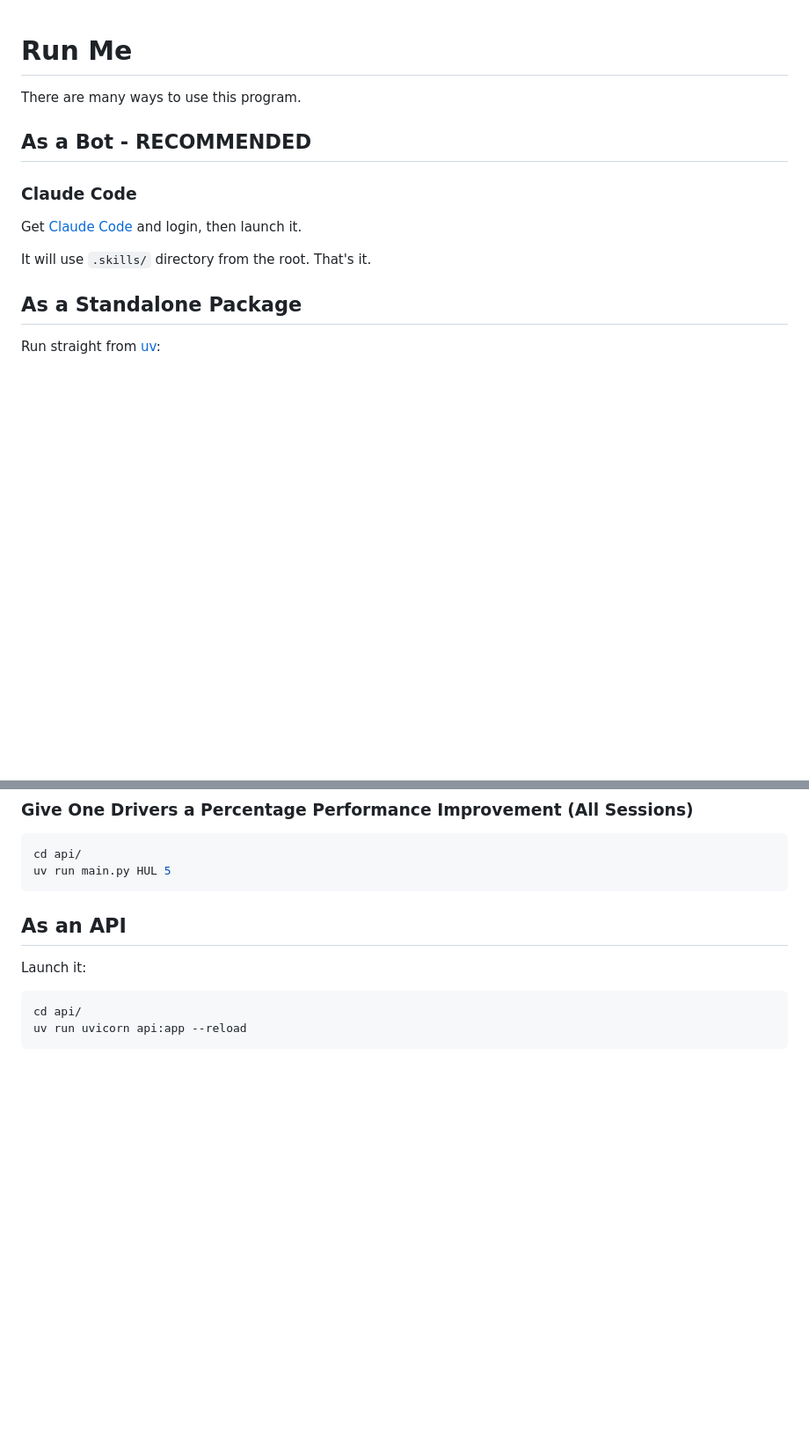
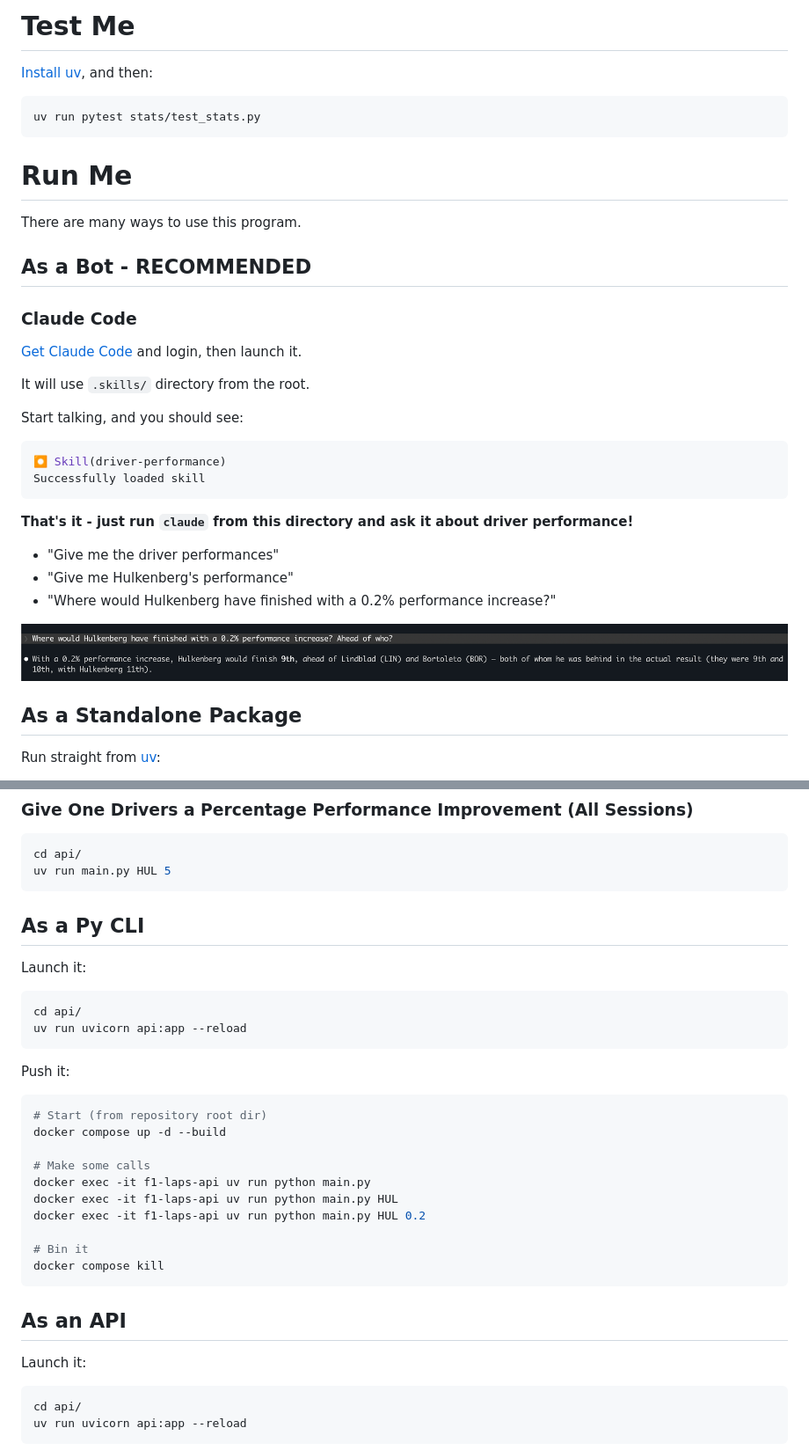
Before and after one commit to ttyS0e/f1-demo, a Markdown page: README.md, 2 parts joined by grey strips. Shown at 88% size. GitHub-like rendering; pictures changed too: assets/image.png (added); blank space fills up the shorter version.

````diff
--- a/README.md
+++ b/README.md
@@ -1,3 +1,11 @@
+# Test Me
+
+[Install uv](https://docs.astral.sh/uv/getting-started/installation/), and then:
+
+```sh
+uv run pytest stats/test_stats.py
+```
+
 # Run Me
 
 There are many ways to use this program.
@@ -6,9 +14,24 @@ There are many ways to use this program.
 
 ### Claude Code
 
-Get [Claude Code](https://code.claude.com/docs/en/overview) and login, then launch it.
+[Get Claude Code](https://code.claude.com/docs/en/overview) and login, then launch it.
 
-It will use `.skills/` directory from the root. That's it.
+It will use `.skills/` directory from the root.
+
+Start talking, and you should see:
+
+```sh
+⏺ Skill(driver-performance)
+Successfully loaded skill
+```
+
+**That's it - just run `claude` from this directory and ask it about driver performance!**
+
+* "Give me the driver performances"
+* "Give me Hulkenberg's performance"
+* "Where would Hulkenberg have finished with a 0.2% performance increase?"
+
+![Demo Image](assets/image.png)
 
 ## As a Standalone Package
 
@@ -31,6 +54,30 @@ uv run main.py HUL
 ```sh
 cd api/
 uv run main.py HUL 5
+```
+
+## As a Py CLI
+
+Launch it:
+
+```sh
+cd api/
+uv run uvicorn api:app --reload
+```
+
+Push it:
+
+```sh
+# Start (from repository root dir)
+docker compose up -d --build
+
+# Make some calls
+docker exec -it f1-laps-api uv run python main.py
+docker exec -it f1-laps-api uv run python main.py HUL
+docker exec -it f1-laps-api uv run python main.py HUL 0.2
+
+# Bin it
+docker compose kill
 ```
 
 ## As an API
````
Also changed, not shown: api/README.md (deleted), 6 other files.
